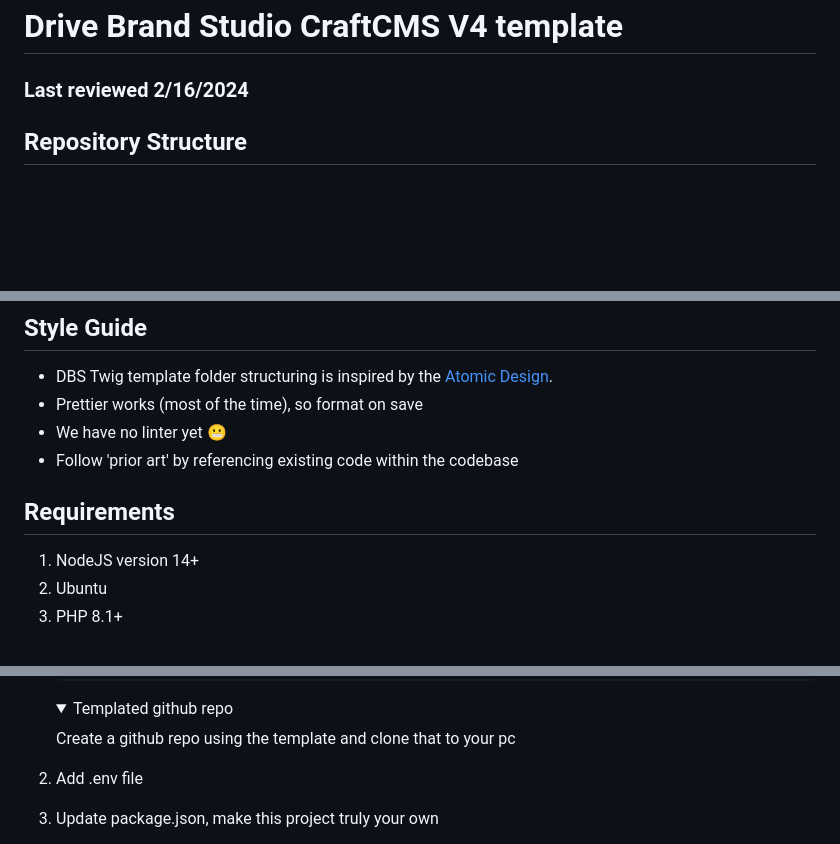
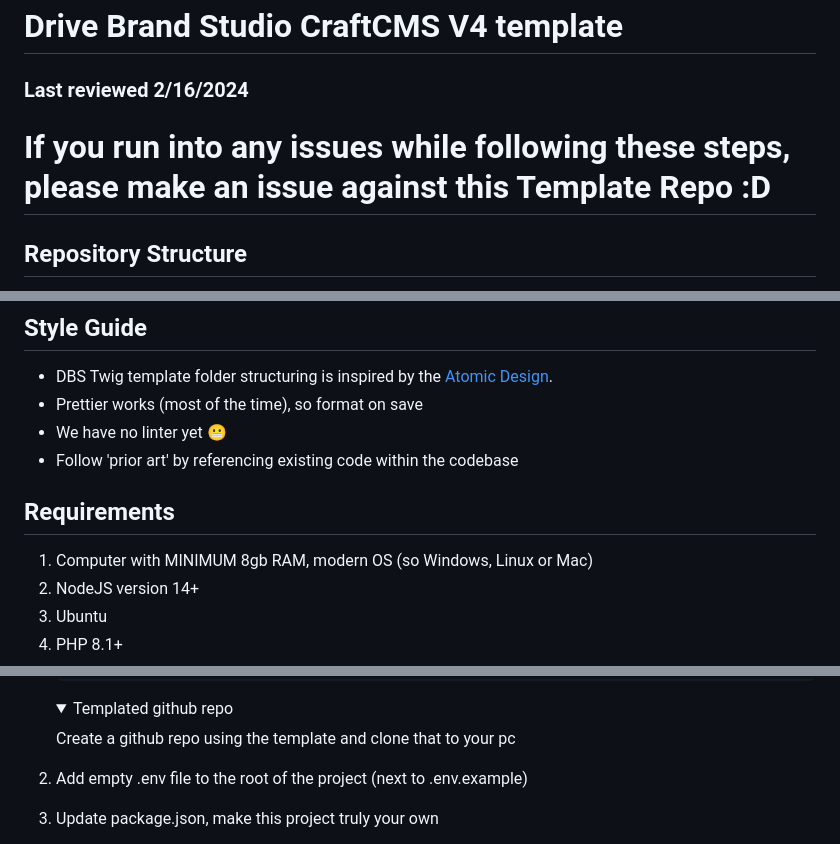
Before and after one commit to drivebrandstudio/Craft5, a Markdown page: README.md, 3 parts joined by grey strips. Rendered like a GitHub page; folded sections open; blank space fills up the shorter version.

```diff
--- a/README.md
+++ b/README.md
@@ -1,6 +1,8 @@
 
 # Drive Brand Studio CraftCMS V4 template
 ### Last reviewed 2/16/2024
+
+# If you run into any issues while following these steps, please make an issue against this Template Repo :D
 
 ## Repository Structure
    `/.ddev/` — We utilize DDEV to handle self-hosting of the dev environment. </br>
@@ -32,8 +34,8 @@
    - We have no linter yet 😬
    - Follow 'prior art' by referencing existing code within the codebase
 
-
 ## Requirements
+1. Computer with MINIMUM 8gb RAM, modern OS (so Windows, Linux or Mac)
 1. NodeJS version 14+
 2. Ubuntu
 3. PHP 8.1+
@@ -74,7 +76,7 @@
    </details>
 
 
-1. Add .env file
+1. Add empty .env file to the root of the project (next to .env.example)
 3. Update package.json, make this project truly your own
 
     - Project name — must adhere to the [rules of npm](https://docs.npmjs.com/cli/v9/configuring-npm/package-json#name)
```
